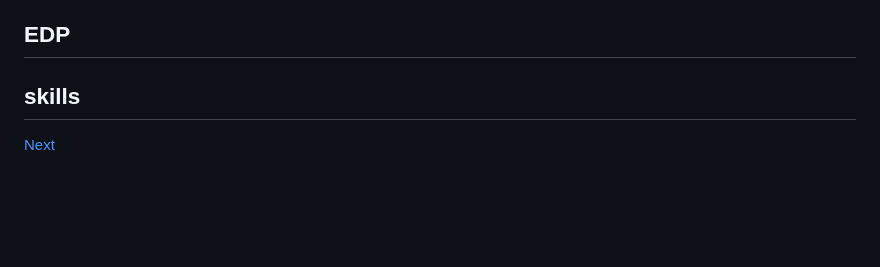
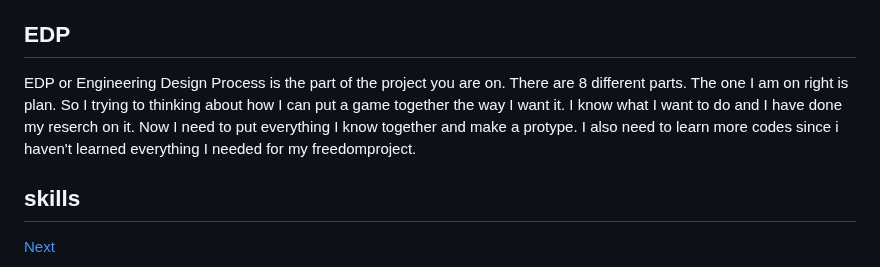
Before and after one commit to katherinew5896/sep11-freedom-project, a Markdown page: blog/entry01.md, the part around the change. Drawn GitHub-style; blank space fills up the shorter version.

```diff
--- a/blog/entry01.md
+++ b/blog/entry01.md
@@ -147,7 +147,7 @@ So as you can see from my LL2 I been tinkering by looking at codes, trying them
 So I did my reserch for both kaboom and three.js. I found many sources so lets start of with the sources I found for three.js. The first source I found was [three.js](https://threejs.org/) website. This website shows you everything there is for three.js. I also watched youtube videos like [How to use three.js website](https://www.youtube.com/watch?v=xJAfLdUgdc4). This gave me a understanding of how the website works and a tutorial on how three.js works. But at the end I didn't use three.js I instead use kabbom. The sources for kaboom is way more than that of three.js One of the first sources I used for kaboom is the kaboom website. [kabbom website](https://kaboomjs.com/) in this website you can see how different codes are used and you can see the games that they made. This is where I do most of my tinkering and find codes that could help for the future. Another thing I used I was youtube videos like [making a game with Kaboom](https://www.youtube.com/watch?v=hgReGsh5xVU) and [Build a Dev Portfolio as a 2D Game ](https://www.youtube.com/watch?v=wy_fSStEgMs) both of these video was what got me into kaboom. It shows what you can do with kabbom and watching the videos I understood how some of the codes work. Last of all the Learning Logs are another tool that I used.[learning log.md](../tool/learning-log.md). these were the sources I used.
 
 ## EDP
-
+EDP or Engineering Design Process is the part of the project you are on. There are 8 different parts. The one I am on right is plan. So I trying to thinking about how I can put a game together the way I want it. I know what I want to do and I have done my reserch on it. Now I need to put everything I know together and make a protype. I also need to learn more codes since i haven't learned everything I needed for my freedomproject.
 
 ## skills
 
```
